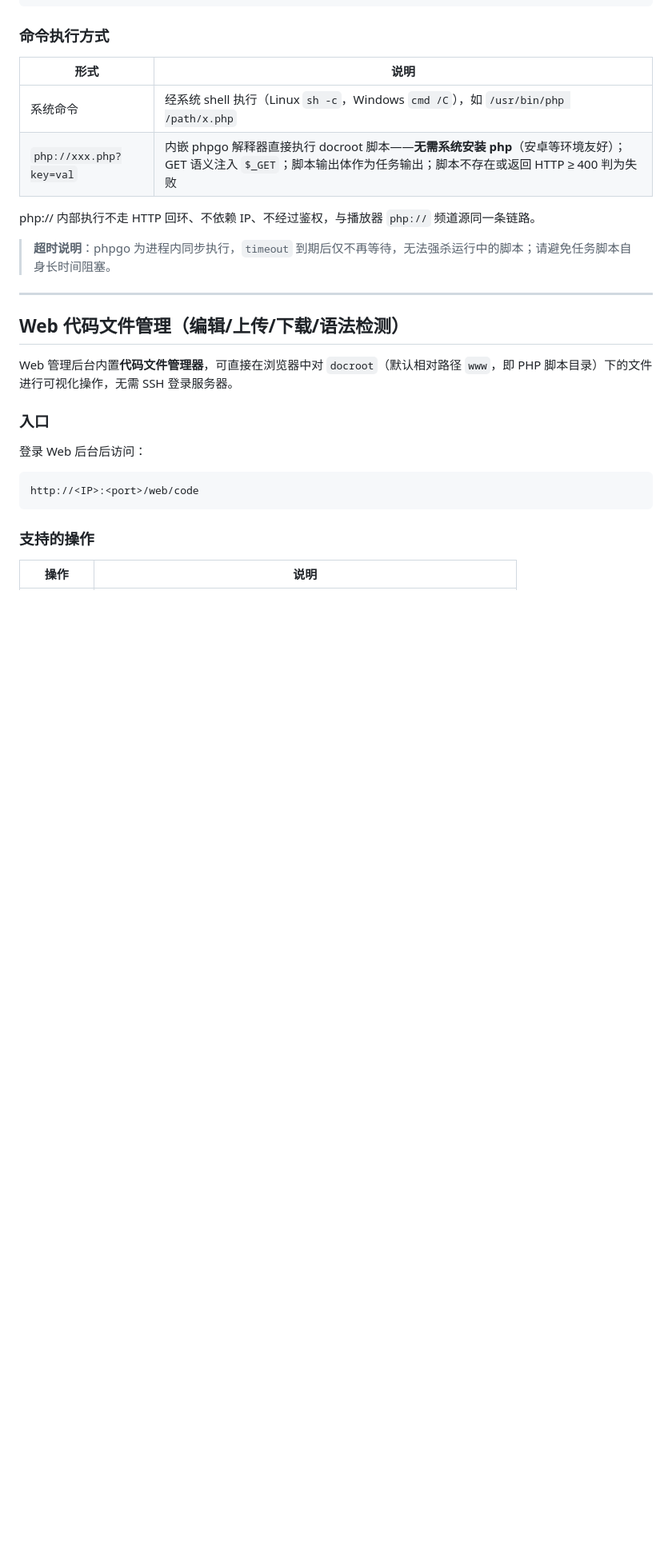
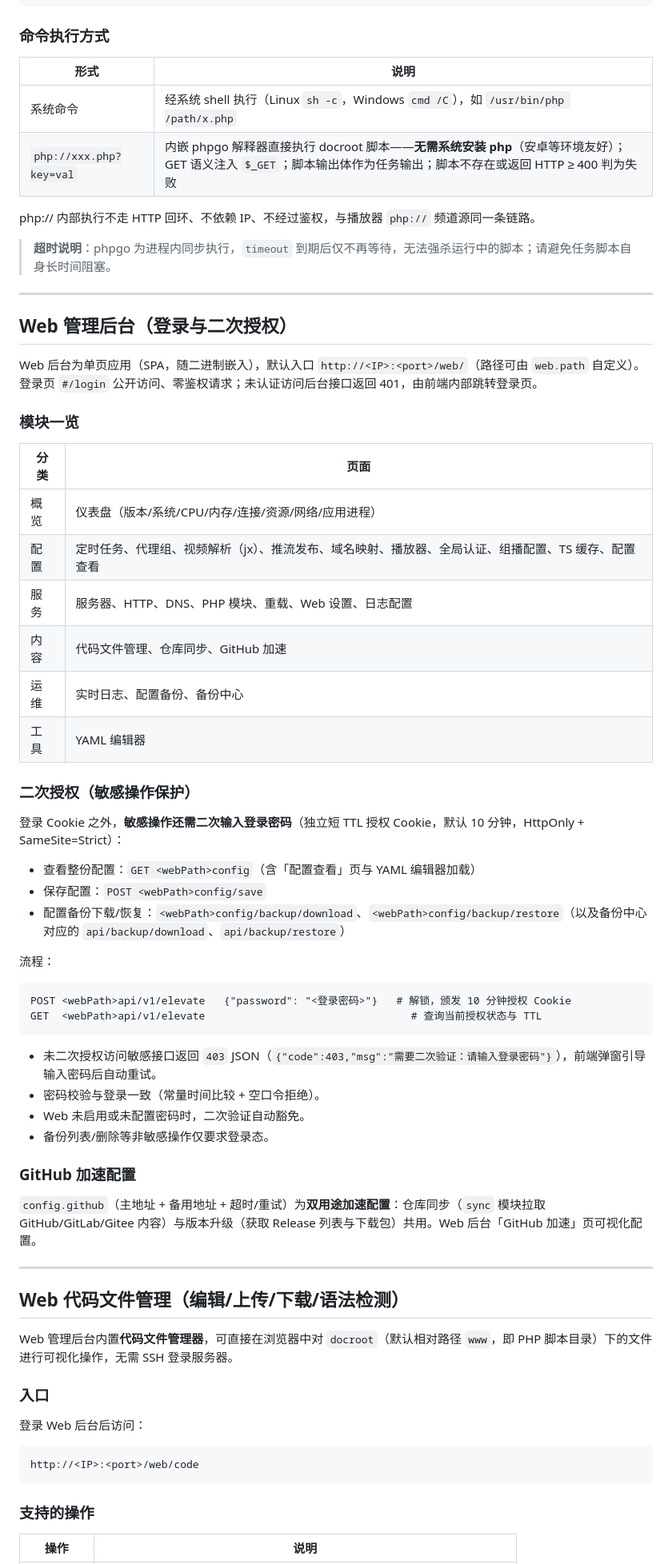
Before and after one commit to qist/tvgate, a Markdown page: README.md, the part around one of its changes. Shown at 80% size. GitHub-like rendering; blank space fills up the shorter version.

Commit message:
docs(readme): 新增 Web 管理后台章节与播放器布局说明
补充后台模块一览、登录机制（公开登录页/401 内部跳转）、
二次授权 elevate（敏感操作清单、10 分钟 TTL Cookie、API 流程、豁免条件）、
GitHub 加速双用途说明；播放器章节补 TV 左侧栏布局与遥控器操作。

````diff
--- a/README.md
+++ b/README.md
@@ -496,6 +499,47 @@ tasks:
 php:// 内部执行不走 HTTP 回环、不依赖 IP、不经过鉴权，与播放器 `php://` 频道源同一条链路。
 
 > **超时说明**：phpgo 为进程内同步执行，`timeout` 到期后仅不再等待，无法强杀运行中的脚本；请避免任务脚本自身长时间阻塞。
+
+---
+
+## Web 管理后台（登录与二次授权）
+
+Web 后台为单页应用（SPA，随二进制嵌入），默认入口 `http://<IP>:<port>/web/`（路径可由 `web.path` 自定义）。登录页 `#/login` 公开访问、零鉴权请求；未认证访问后台接口返回 401，由前端内部跳转登录页。
+
+### 模块一览
+
+| 分类 | 页面 |
+|---|---|
+| 概览 | 仪表盘（版本/系统/CPU/内存/连接/资源/网络/应用进程） |
+| 配置 | 定时任务、代理组、视频解析（jx）、推流发布、域名映射、播放器、全局认证、组播配置、TS 缓存、配置查看 |
+| 服务 | 服务器、HTTP、DNS、PHP 模块、重载、Web 设置、日志配置 |
+| 内容 | 代码文件管理、仓库同步、GitHub 加速 |
+| 运维 | 实时日志、配置备份、备份中心 |
+| 工具 | YAML 编辑器 |
+
+### 二次授权（敏感操作保护）
+
+登录 Cookie 之外，**敏感操作还需二次输入登录密码**（独立短 TTL 授权 Cookie，默认 10 分钟，HttpOnly + SameSite=Strict）：
+
+- 查看整份配置：`GET <webPath>config`（含「配置查看」页与 YAML 编辑器加载）
+- 保存配置：`POST <webPath>config/save`
+- 配置备份下载/恢复：`<webPath>config/backup/download`、`<webPath>config/backup/restore`（以及备份中心对应的 `api/backup/download`、`api/backup/restore`）
+
+流程：
+
+```
+POST <webPath>api/v1/elevate   {"password": "<登录密码>"}   # 解锁，颁发 10 分钟授权 Cookie
+GET  <webPath>api/v1/elevate                                 # 查询当前授权状态与 TTL
+```
+
+- 未二次授权访问敏感接口返回 `403` JSON（`{"code":403,"msg":"需要二次验证：请输入登录密码"}`），前端弹窗引导输入密码后自动重试。
+- 密码校验与登录一致（常量时间比较 + 空口令拒绝）。
+- Web 未启用或未配置密码时，二次验证自动豁免。
+- 备份列表/删除等非敏感操作仅要求登录态。
+
+### GitHub 加速配置
+
+`config.github`（主地址 + 备用地址 + 超时/重试）为**双用途加速配置**：仓库同步（`sync` 模块拉取 GitHub/GitLab/Gitee 内容）与版本升级（获取 Release 列表与下载包）共用。Web 后台「GitHub 加速」页可视化配置。
 
 ---
 
````
Also changed, not shown: other parts of README.md (+3 -0 lines).
